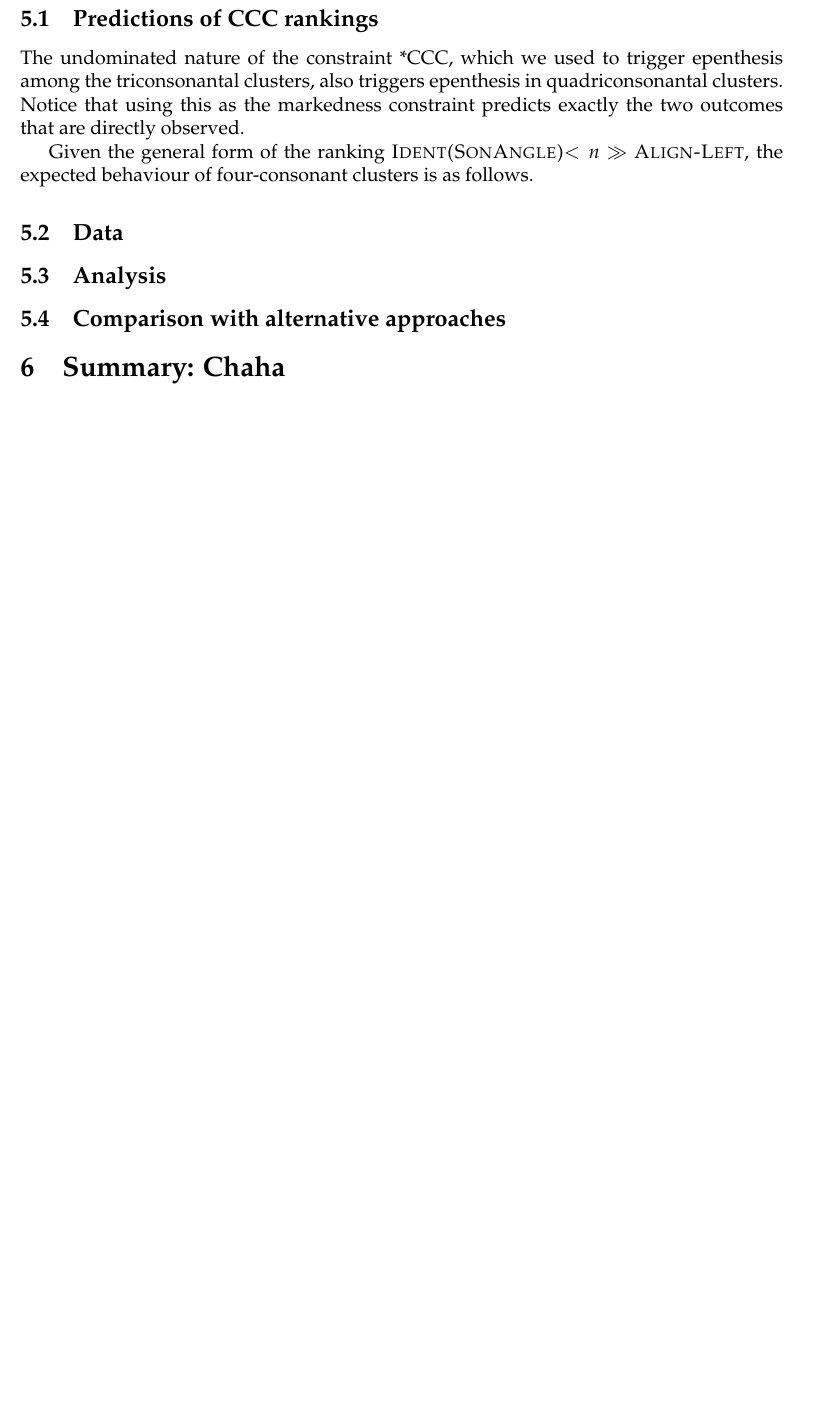
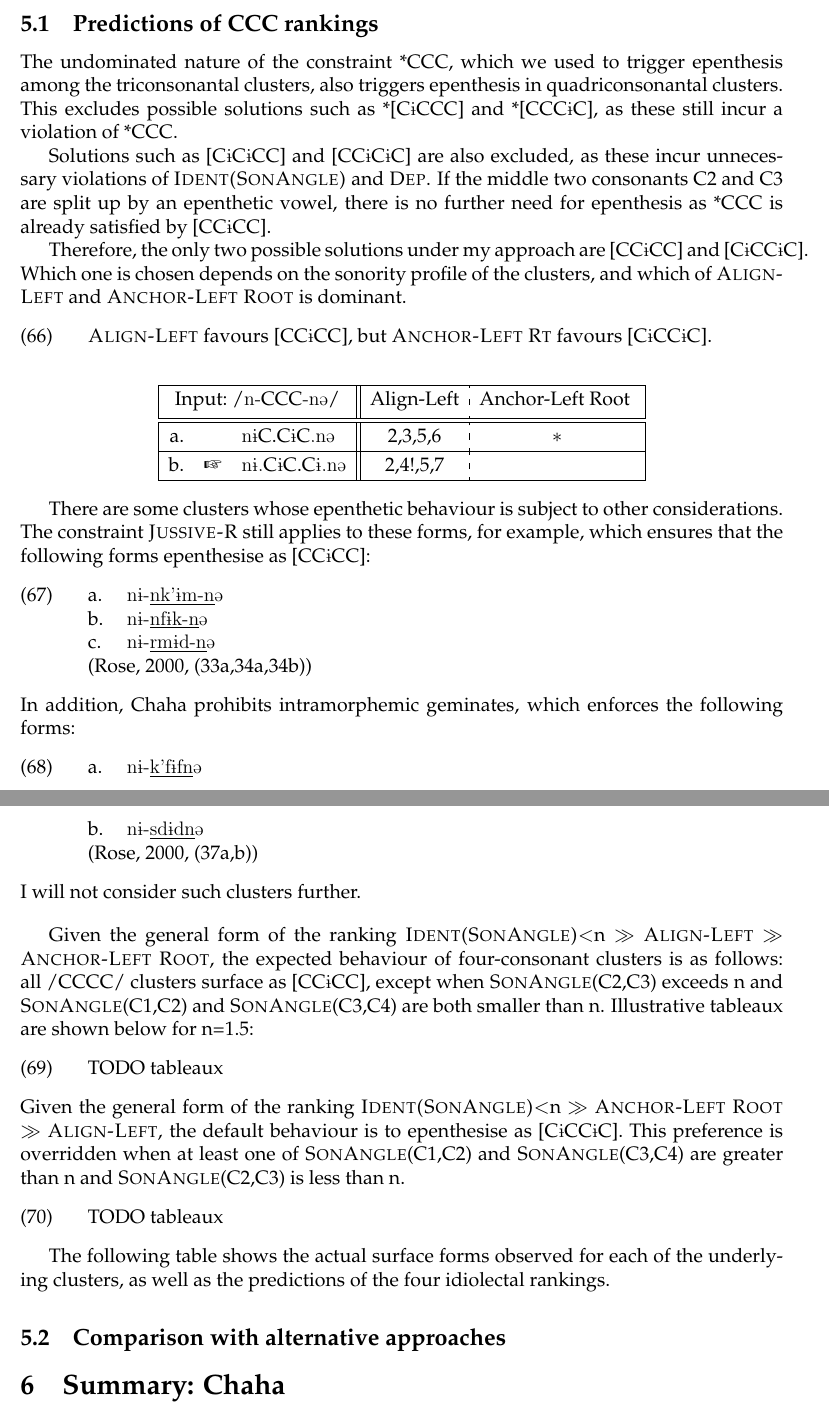
Before and after one commit to michelleful/SonorityAngle, a LaTeX paper (paper.tex): part of page 29 of 30 before the commit and two parts of pages 29 and 30 of 31 after it, the two joined at a grey line, cut so that both start at the same text, the shorter picture padded with empty space. Compiled offline with pdfLaTeX; an older LaTeX class or package is replaced by its successor.

Commit message:
Intro to 4C

```diff
--- a/paper.tex
+++ b/paper.tex
@@ -1164,22 +1166,53 @@ I will show that the rankings already obtained for CCC clusters predict almost e
 
 \subsection{Predictions of CCC rankings}
 
-The undominated nature of the constraint *CCC, which we used to trigger epenthesis among the triconsonantal clusters, also triggers epenthesis in quadriconsonantal clusters. Notice that using this as the markedness constraint predicts exactly the two outcomes that are directly observed.
+The undominated nature of the constraint *CCC, which we used to trigger epenthesis among the triconsonantal clusters, also triggers epenthesis in quadriconsonantal clusters.
+This excludes possible solutions such as *[C\textipa{1}CCC] and *[CCC\textipa{1}C], as these still incur a violation of *CCC.
 
+Solutions such as [C\textipa{1}C\textipa{1}CC] and [CC\textipa{1}C\textipa{1}C] are also excluded, as these incur unnecessary violations of {\sc Ident(SonAngle)} and {\sc Dep}. If the middle two consonants C2 and C3 are split up by an epenthetic vowel, there is no further need for epenthesis as *CCC is already satisfied by [CC\textipa{1}CC].
 
+Therefore, the only two possible solutions under my approach are [CC\textipa{1}CC] and [C\textipa{1}CC\textipa{1}C]. Which one is chosen depends on the sonority profile of the clusters, and which of {\sc Align-Left} and {\sc Anchor-Left Root} is dominant.
 
-Given the general form of the ranking {\sc Ident(SonAngle)}$<n$ $\gg$ {\sc Align-Left},
-the expected behaviour of four-consonant clusters is as follows.
+\ex. {\sc Align-Left} favours [CC\textipa{1}CC], but {\sc Anchor-Left Rt} favours [C\textipa{1}CC\textipa{1}C].
+
+\begin{center} \renewcommand*\arraystretch{1.2}
+\scalebox{1}[1]{\begin{tabular}[t]{|rrl||c:c|} \hline
+\multicolumn{3}{|c||}{Input:~/\textipa{n-\textnormal{CCC}-n@}/} & Align-Left & Anchor-Left Root \\[0.5ex]
+\hline \hline a. & & \textipa{n1\textnormal{C.C}1\textnormal{C}.n@} & 2,3,5,6 & $\ast$ \\
+\hline b. & \ding{43} & \textipa{n1.\textnormal{C}1\textnormal{C.C}1.n@} & 2,4!,5,7 & \\
+\hline \end{tabular}} \renewcommand*\arraystretch{1} \end{center}
+
+There are some clusters whose epenthetic behaviour is subject to other considerations. The constraint {\sc Jussive-R} still applies to these forms, for example, which ensures that the following forms epenthesise as [CC\textipa{1}CC]:
+
+\ex. \a. \textipa{n1-\underline{nk'1m-n}@}
+     \b. \textipa{n1-\underline{nf1k-n}@}
+     \c. \textipa{n1-\underline{rm1d-n}@}
+     \z. \citep[(33a,34a,34b)]{rose.2000}
+
+In addition, Chaha prohibits intramorphemic geminates, which enforces the following forms:
+
+\ex. \a. \textipa{n1-\underline{k'f1fn}@}
+     \b. \textipa{n1-\underline{sd1dn}@}
+     \z. \citep[(37a,b)]{rose.2000}
+
+I will not consider such clusters further.
+
+\bigskip
+
+Given the general form of the ranking {\sc Ident(SonAngle)}$<$n $\gg$ {\sc Align-Left} $\gg$ {\sc Anchor-Left Root}, the expected behaviour of four-consonant clusters is as follows: all /CCCC/ clusters surface as [CC\textipa{1}CC], except when {\sc SonAngle}(C2,C3) exceeds n and {\sc SonAngle}(C1,C2) and {\sc SonAngle}(C3,C4) are both smaller than n. Illustrative tableaux are shown below for n=1.5:
+
+\ex. TODO tableaux
+
+Given the general form of the ranking {\sc Ident(SonAngle)}$<$n $\gg$ {\sc Anchor-Left Root} $\gg$ {\sc Align-Left}, the default behaviour is to epenthesise as [C\textipa{1}CC\textipa{1}C]. This preference is overridden when at least one of {\sc SonAngle}(C1,C2) and {\sc SonAngle}(C3,C4) are greater than n and {\sc SonAngle}(C2,C3) is less than n.
+
+\ex. TODO tableaux
 
 
 
 % Show that with the rankings we obtained for the various idiolects in the previous section, we predict all and only the clusters observed among 4Cs.
 
+The following table shows the actual surface forms observed for each of the underlying clusters, as well as the predictions of the four idiolectal rankings.
 
-\subsection{Data}
-
-
-\subsection{Analysis}
 
 \subsection{Comparison with alternative approaches}
 
```
Also changed, not shown: paper.pdf, paper.tex (32 more changed lines).
